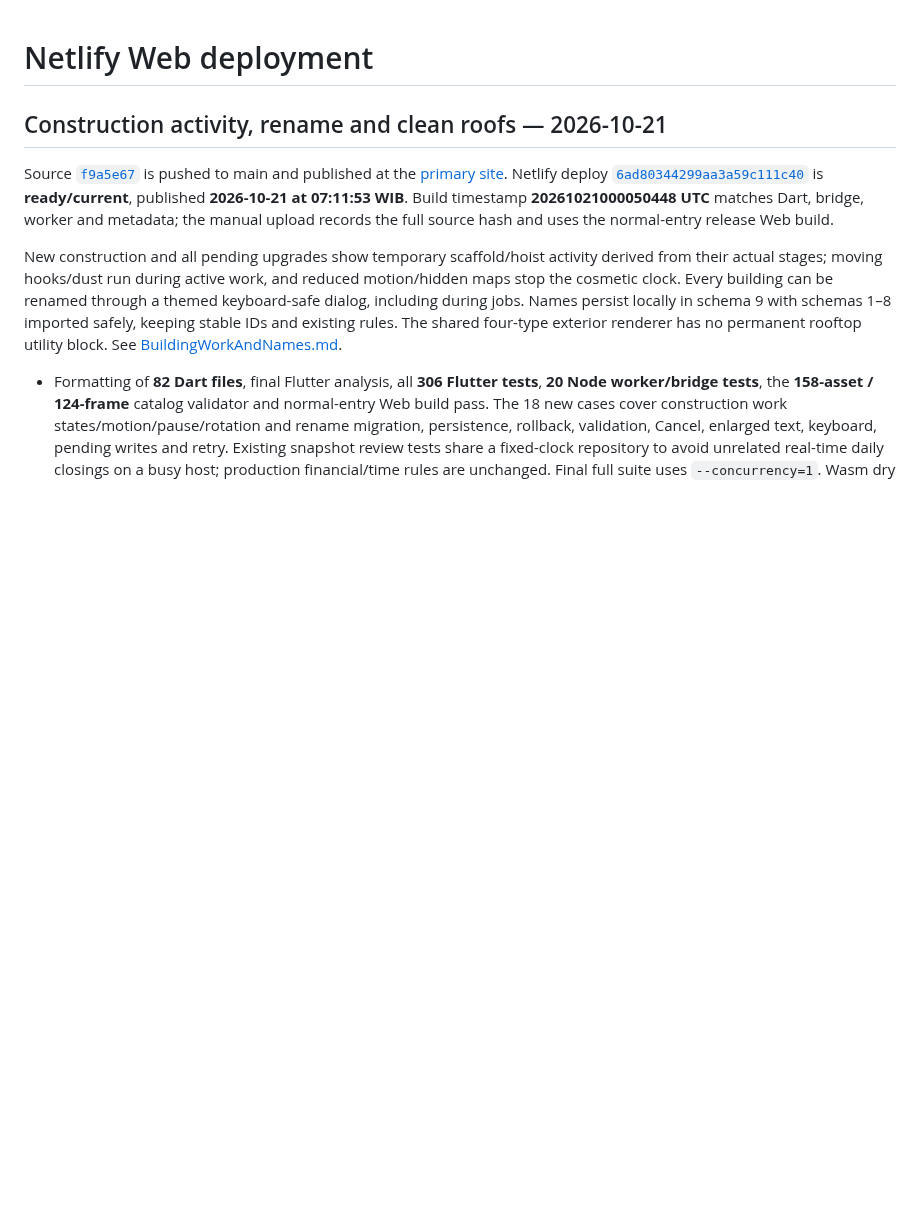
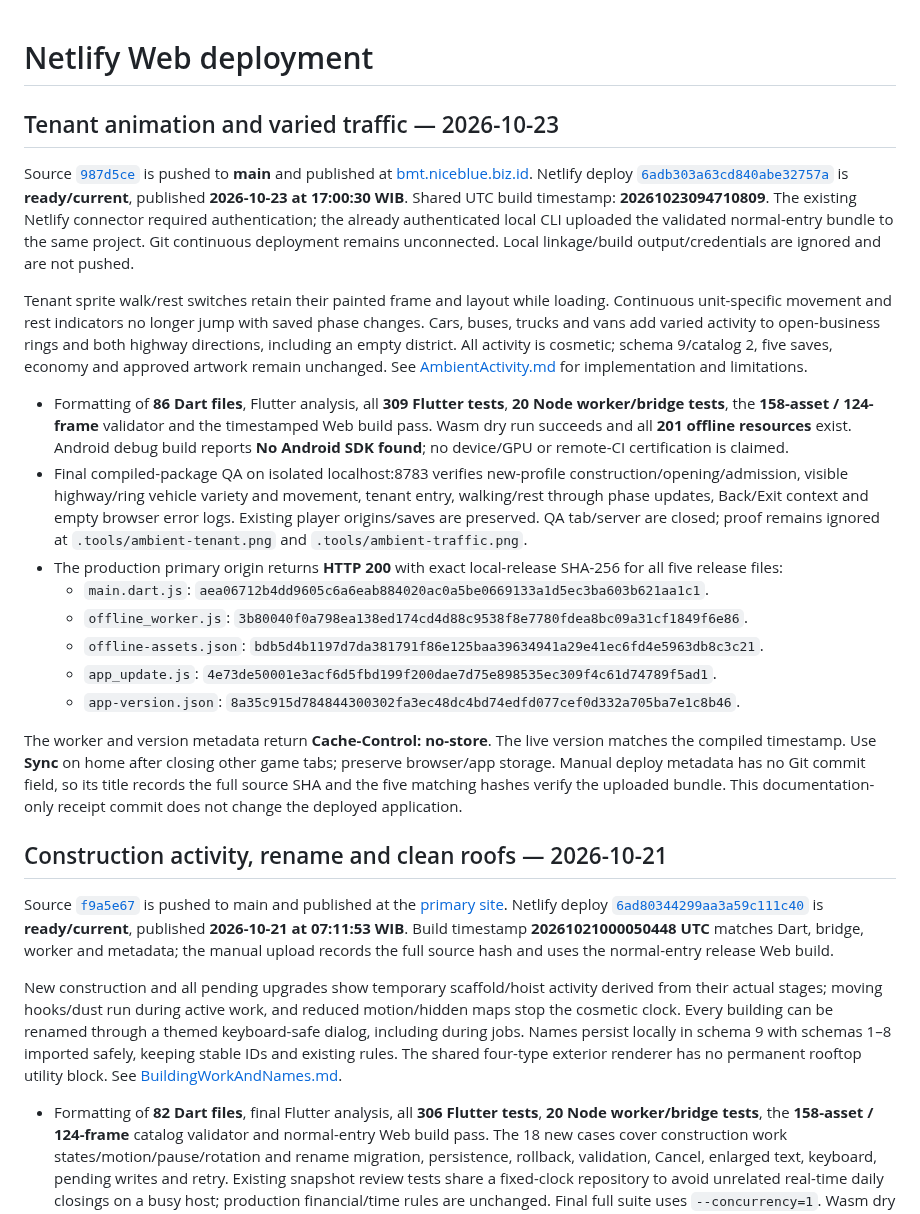
Before and after one commit to norfabagas/building-management-tycoon-game, a Markdown page: docs/Deployment.md, the part around the change. Drawn GitHub-style; blank space fills up the shorter version.

Commit message:
Record validated ambient activity release and production deployment

```diff
--- a/docs/Deployment.md
+++ b/docs/Deployment.md
@@ -1,4 +1,22 @@
 # Netlify Web deployment
+
+## Tenant animation and varied traffic — 2026-10-23
+
+Source [`987d5ce`](https://github.com/norfabagas/building-management-tycoon-game/commit/987d5ce18677b213861f9b32c16ab8760b0bb10c) is pushed to **main** and published at [bmt.niceblue.biz.id](https://bmt.niceblue.biz.id). Netlify deploy [`6adb303a63cd840abe32757a`](https://app.netlify.com/projects/building-management-tycoon-game/deploys/6adb303a63cd840abe32757a) is **ready/current**, published **2026-10-23 at 17:00:30 WIB**. Shared UTC build timestamp: **20261023094710809**. The existing Netlify connector required authentication; the already authenticated local CLI uploaded the validated normal-entry bundle to the same project. Git continuous deployment remains unconnected. Local linkage/build output/credentials are ignored and are not pushed.
+
+Tenant sprite walk/rest switches retain their painted frame and layout while loading. Continuous unit-specific movement and rest indicators no longer jump with saved phase changes. Cars, buses, trucks and vans add varied activity to open-business rings and both highway directions, including an empty district. All activity is cosmetic; schema 9/catalog 2, five saves, economy and approved artwork remain unchanged. See [AmbientActivity.md](AmbientActivity.md) for implementation and limitations.
+
+- Formatting of **86 Dart files**, Flutter analysis, all **309 Flutter tests**, **20 Node worker/bridge tests**, the **158-asset / 124-frame** validator and the timestamped Web build pass. Wasm dry run succeeds and all **201 offline resources** exist. Android debug build reports **No Android SDK found**; no device/GPU or remote-CI certification is claimed.
+- Final compiled-package QA on isolated localhost:8783 verifies new-profile construction/opening/admission, visible highway/ring vehicle variety and movement, tenant entry, walking/rest through phase updates, Back/Exit context and empty browser error logs. Existing player origins/saves are preserved. QA tab/server are closed; proof remains ignored at `.tools/ambient-tenant.png` and `.tools/ambient-traffic.png`.
+- The production primary origin returns **HTTP 200** with exact local-release SHA-256 for all five release files:
+  - `main.dart.js`: `aea06712b4dd9605c6a6eab884020ac0a5be0669133a1d5ec3ba603b621aa1c1`.
+  - `offline_worker.js`: `3b80040f0a798ea138ed174cd4d88c9538f8e7780fdea8bc09a31cf1849f6e86`.
+  - `offline-assets.json`: `bdb5d4b1197d7da381791f86e125baa39634941a29e41ec6fd4e5963db8c3c21`.
+  - `app_update.js`: `4e73de50001e3acf6d5fbd199f200dae7d75e898535ec309f4c61d74789f5ad1`.
+  - `app-version.json`: `8a35c915d784844300302fa3ec48dc4bd74edfd077cef0d332a705ba7e1c8b46`.
+
+The worker and version metadata return **Cache-Control: no-store**. The live version matches the compiled timestamp. Use **Sync** on home after closing other game tabs; preserve browser/app storage. Manual deploy metadata has no Git commit field, so its title records the full source SHA and the five matching hashes verify the uploaded bundle. This documentation-only receipt commit does not change the deployed application.
+
 
 ## Construction activity, rename and clean roofs — 2026-10-21
 
```
Also changed, not shown: PROJECTS.md (+7 -0 lines).
